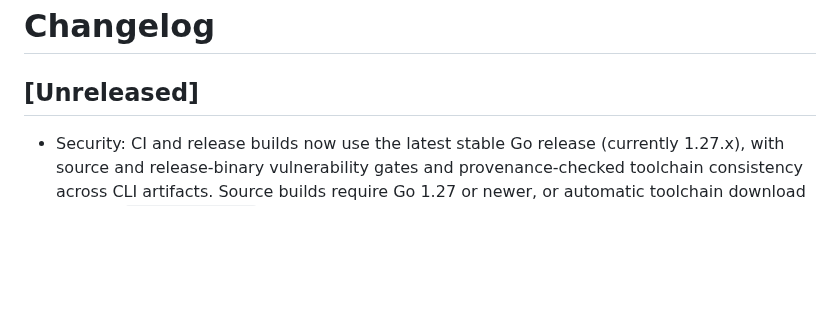
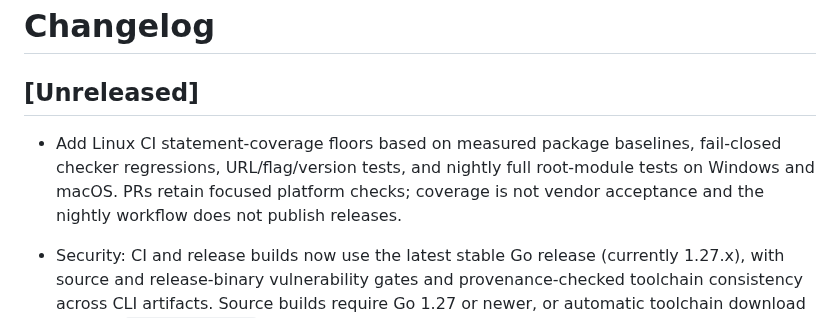
Before and after one commit to sean2077/pairroom, a Markdown page: CHANGELOG.md, the part around the change. Rendered like a GitHub page; blank space fills up the shorter version.

Commit message:
docs(ci): record coverage and nightly test gates in changelog

```diff
--- a/CHANGELOG.md
+++ b/CHANGELOG.md
@@ -1,6 +1,8 @@
 # Changelog
 
 ## [Unreleased]
+
+- Add Linux CI statement-coverage floors based on measured package baselines, fail-closed checker regressions, URL/flag/version tests, and nightly full root-module tests on Windows and macOS. PRs retain focused platform checks; coverage is not vendor acceptance and the nightly workflow does not publish releases.
 
 - Security: CI and release builds now use the latest stable Go release (currently 1.27.x), with source and release-binary vulnerability gates and provenance-checked toolchain consistency across CLI artifacts. Source builds require Go 1.27 or newer, or automatic toolchain download through `GOTOOLCHAIN=auto`; both module minimums advance to 1.27 without dependency upgrades.
 
```
